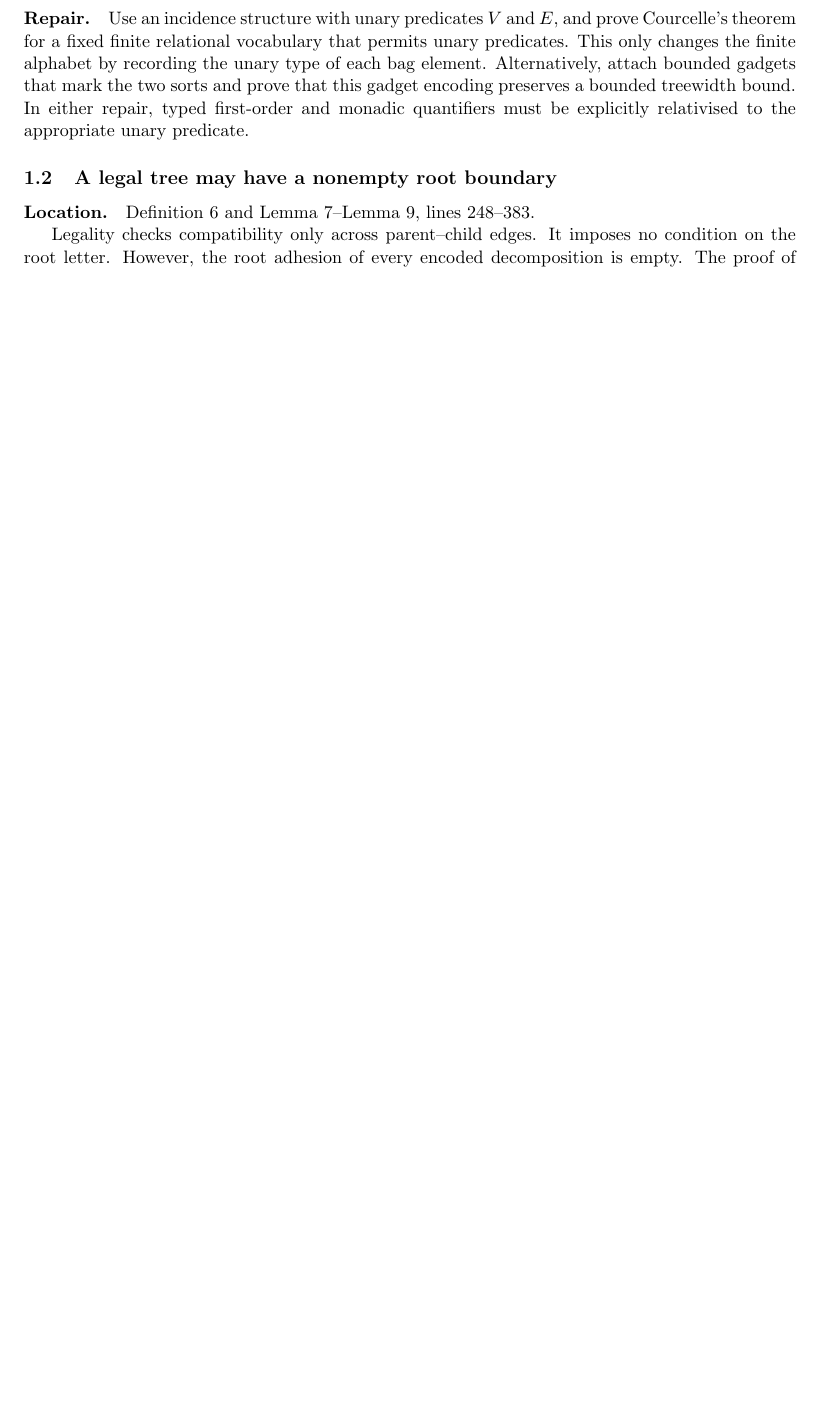
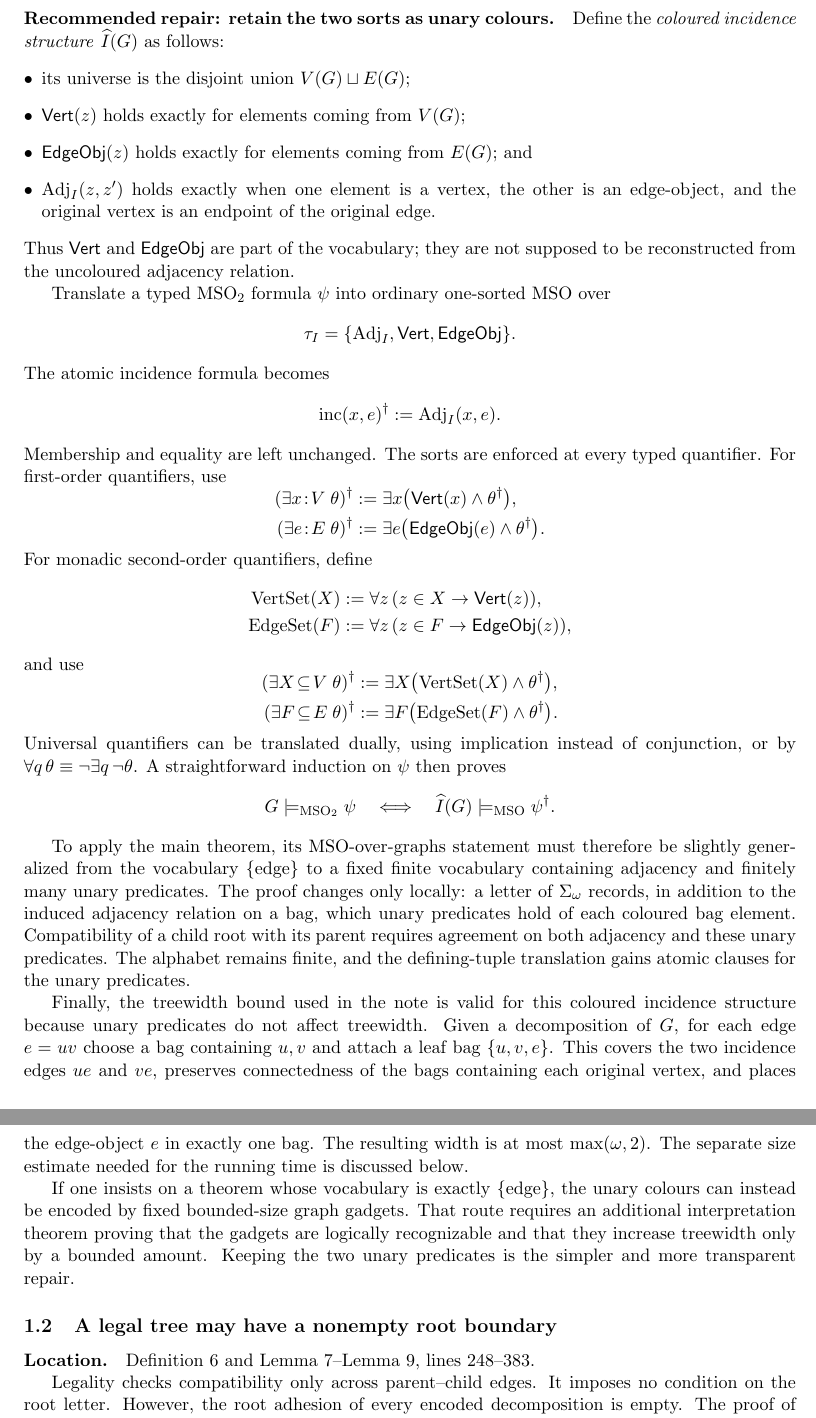
Before and after one commit to Hyun2023/GraphMSO, a LaTeX document (Courcelle/lecture_note_expanded_issues.tex): part of page 2 of 6 before the commit and two parts of pages 2 and 3 of 7 after it, the two joined at a grey line, cut at the place of the change, the shorter picture padded with empty space. Compiled offline with pdfLaTeX.

Commit message:
more_careful_issue_report

```diff
--- a/Courcelle/lecture_note_expanded_issues.tex
+++ b/Courcelle/lecture_note_expanded_issues.tex
@@ -63,13 +63,91 @@ incidence structure loses precisely the sort information needed to interpret
 typed vertex and edge variables.  Consequently the displayed translation is
 not truth-preserving, and Corollary~4 is not proved.
 
-\paragraph{Repair.} Use an incidence structure with unary predicates \(V\) and
-\(E\), and prove Courcelle's theorem for a fixed finite relational vocabulary
-that permits unary predicates.  This only changes the finite alphabet by
-recording the unary type of each bag element.  Alternatively, attach bounded
-gadgets that mark the two sorts and prove that this gadget encoding preserves a
-bounded treewidth bound.  In either repair, typed first-order and monadic
-quantifiers must be explicitly relativised to the appropriate unary predicate.
+\paragraph{Recommended repair: retain the two sorts as unary colours.}
+Define the \emph{coloured incidence structure} \(\widehat I(G)\) as follows:
+\begin{itemize}[leftmargin=*]
+  \item its universe is the disjoint union \(V(G)\sqcup E(G)\);
+  \item \(\mathsf{Vert}(z)\) holds exactly for elements coming from \(V(G)\);
+  \item \(\mathsf{EdgeObj}(z)\) holds exactly for elements coming from
+    \(E(G)\); and
+  \item \(\operatorname{Adj}_I(z,z')\) holds exactly when one element is a
+    vertex, the other is an edge-object, and the original vertex is an endpoint
+    of the original edge.
+\end{itemize}
+Thus \(\mathsf{Vert}\) and \(\mathsf{EdgeObj}\) are part of the vocabulary; they
+are not supposed to be reconstructed from the uncoloured adjacency relation.
+
+Translate a typed \MSOtwo{} formula \(\psi\) into ordinary one-sorted \MSO{} over
+\[
+  \tau_I=\{\operatorname{Adj}_I,\mathsf{Vert},\mathsf{EdgeObj}\}.
+\]
+The atomic incidence formula becomes
+\[
+  \operatorname{inc}(x,e)^\dagger
+  :=\operatorname{Adj}_I(x,e).
+\]
+Membership and equality are left unchanged.  The sorts are enforced at every
+typed quantifier.  For first-order quantifiers, use
+\[
+\begin{aligned}
+  (\exists x\!:\!V\;\theta)^\dagger
+    &:=\exists x\bigl(\mathsf{Vert}(x)\wedge\theta^\dagger\bigr),\\
+  (\exists e\!:\!E\;\theta)^\dagger
+    &:=\exists e\bigl(\mathsf{EdgeObj}(e)\wedge\theta^\dagger\bigr).
+\end{aligned}
+\]
+For monadic second-order quantifiers, define
+\[
+\begin{aligned}
+  \operatorname{VertSet}(X)&:=
+    \forall z\,(z\in X\to\mathsf{Vert}(z)),\\
+  \operatorname{EdgeSet}(F)&:=
+    \forall z\,(z\in F\to\mathsf{EdgeObj}(z)),
+\end{aligned}
+\]
+and use
+\[
+\begin{aligned}
+  (\exists X\!\subseteq\!V\;\theta)^\dagger
+    &:=\exists X\bigl(\operatorname{VertSet}(X)\wedge\theta^\dagger\bigr),\\
+  (\exists F\!\subseteq\!E\;\theta)^\dagger
+    &:=\exists F\bigl(\operatorname{EdgeSet}(F)\wedge\theta^\dagger\bigr).
+\end{aligned}
+\]
+Universal quantifiers can be translated dually, using implication instead of
+conjunction, or by \(\forall q\,\theta\equiv\neg\exists q\,\neg\theta\).  A
+straightforward induction on \(\psi\) then proves
+\[
+  G\models_{\MSOtwo}\psi
+  \quad\Longleftrightarrow\quad
+  \widehat I(G)\models_{\MSO}\psi^\dagger.
+\]
+
+To apply the main theorem, its MSO-over-graphs statement must therefore be
+slightly generalized from the vocabulary \(\{\operatorname{edge}\}\) to a fixed
+finite vocabulary containing adjacency and finitely many unary predicates.
+The proof changes only locally: a letter of \(\Sigma_\omega\) records, in
+addition to the induced adjacency relation on a bag, which unary predicates
+hold of each coloured bag element.  Compatibility of a child root with its
+parent requires agreement on both adjacency and these unary predicates.  The
+alphabet remains finite, and the defining-tuple translation gains atomic
+clauses for the unary predicates.
+
+Finally, the treewidth bound used in the note is valid for this coloured
+incidence structure because unary predicates do not affect treewidth.  Given a
+decomposition of \(G\), for each edge \(e=uv\) choose a bag containing \(u,v\)
+and attach a leaf bag \(\{u,v,e\}\).  This covers the two incidence edges
+\(ue\) and \(ve\), preserves connectedness of the bags containing each original
+vertex, and places the edge-object \(e\) in exactly one bag.  The resulting
+width is at most \(\max(\omega,2)\).  The separate size estimate needed for the
+running time is discussed below.
+
+If one insists on a theorem whose vocabulary is exactly
+\(\{\operatorname{edge}\}\), the unary colours can instead be encoded by fixed
+bounded-size graph gadgets.  That route requires an additional interpretation
+theorem proving that the gadgets are logically recognizable and that they
+increase treewidth only by a bounded amount.  Keeping the two unary predicates
+is the simpler and more transparent repair.
 
 \subsection{A legal tree may have a nonempty root boundary}
 
```
